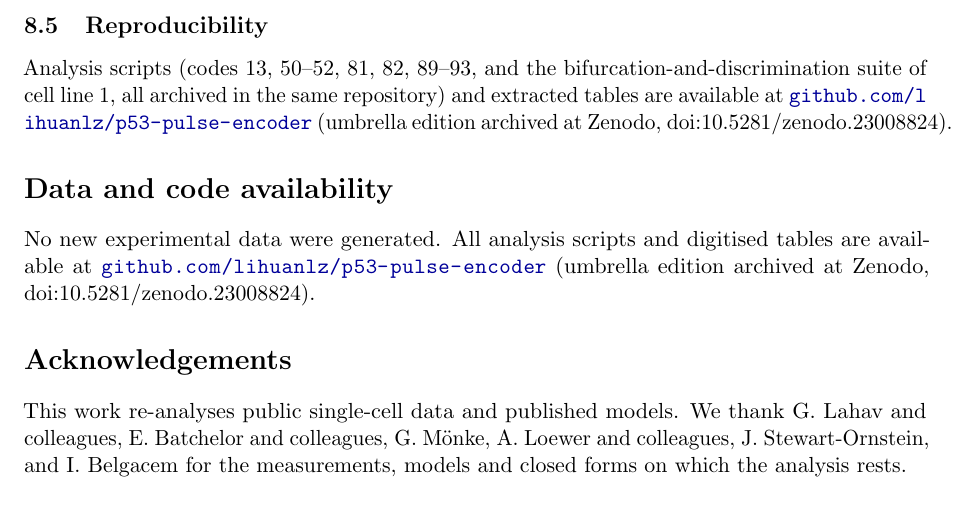
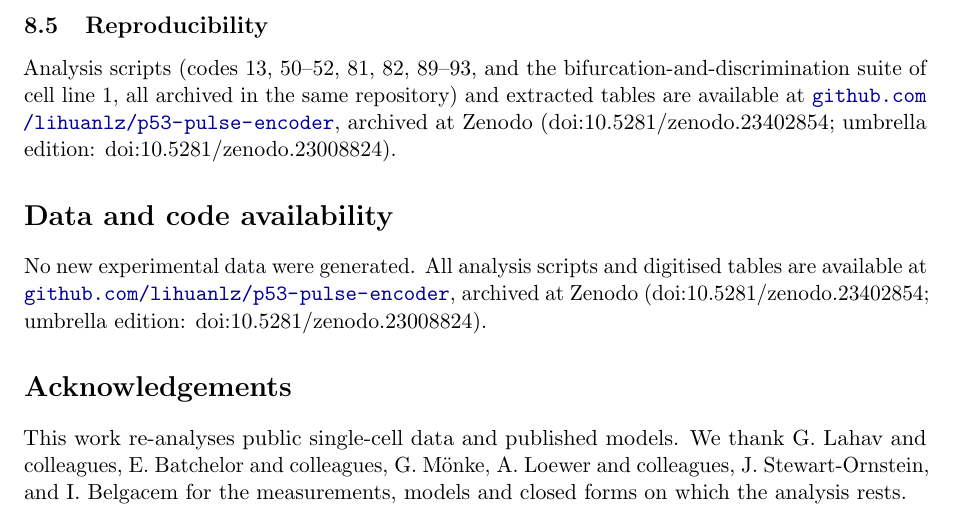
Before and after one commit to lihuanlz/p53-pulse-encoder, a LaTeX paper (manuscript/main.tex): part of page 11 of 12, cut so that both start at the same text. Compiled offline with pdfLaTeX.

Commit message:
Add own Zenodo concept DOI to Data Availability (main.tex) and README badge

```diff
--- a/manuscript/main.tex
+++ b/manuscript/main.tex
@@ -244,11 +244,11 @@ The 23-parameter mechanism model of \cite{Monke2017,Venkatachalapathy2025} was l
 
 \subsection{Reproducibility}
 
-Analysis scripts (codes 13, 50--52, 81, 82, 89--93, and the bifurcation-and-discrimination suite of cell line 1, all archived in the same repository) and extracted tables are available at \url{github.com/lihuanlz/p53-pulse-encoder} (umbrella edition archived at Zenodo, doi:10.5281/zenodo.23008824).
+Analysis scripts (codes 13, 50--52, 81, 82, 89--93, and the bifurcation-and-discrimination suite of cell line 1, all archived in the same repository) and extracted tables are available at \url{github.com/lihuanlz/p53-pulse-encoder}, archived at Zenodo (doi:10.5281/zenodo.23402854; umbrella edition: doi:10.5281/zenodo.23008824).
 
 \section*{Data and code availability}
 
-No new experimental data were generated. All analysis scripts and digitised tables are available at \url{github.com/lihuanlz/p53-pulse-encoder} (umbrella edition archived at Zenodo, doi:10.5281/zenodo.23008824).
+No new experimental data were generated. All analysis scripts and digitised tables are available at \url{github.com/lihuanlz/p53-pulse-encoder}, archived at Zenodo (doi:10.5281/zenodo.23402854; umbrella edition: doi:10.5281/zenodo.23008824).
 
 \section*{Acknowledgements}
 
```
Also changed, not shown: README.md, manuscript/main.pdf, 2 other files.
